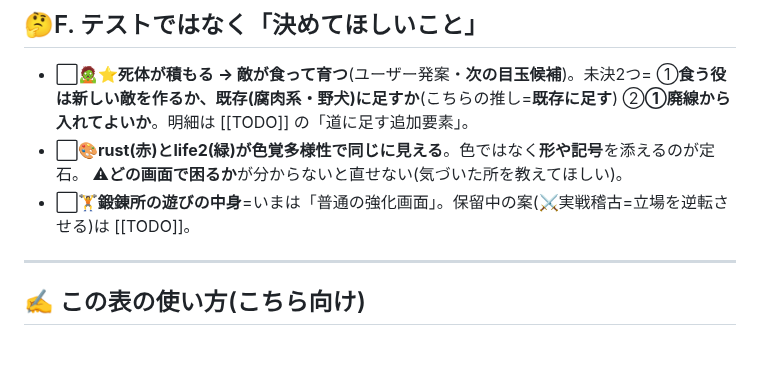
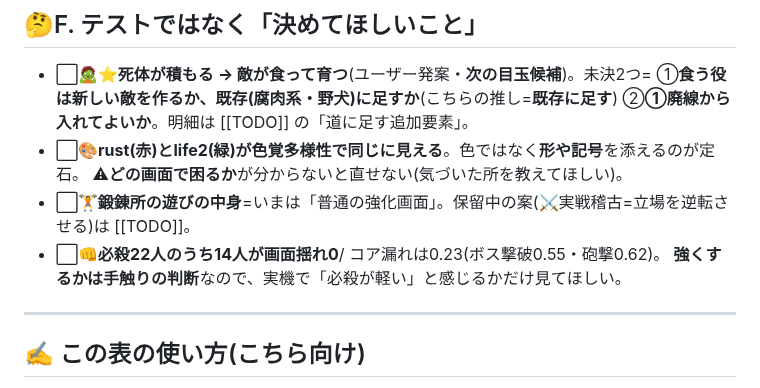
Before and after one commit to lukear185/deadtide, a Markdown page: TEST.md, the part around the change. GitHub-like rendering; blank space fills up the shorter version.

```diff
--- a/TEST.md
+++ b/TEST.md
@@ -83,6 +83,8 @@ aliases: [実機テスト, テスト項目]
 - ⬜🎨**rust(赤)とlife2(緑)が色覚多様性で同じに見える**。色ではなく**形や記号**を添えるのが定石。
   ⚠**どの画面で困るか**が分からないと直せない(気づいた所を教えてほしい)。
 - ⬜🏋**鍛錬所の遊びの中身**=いまは「普通の強化画面」。保留中の案(⚔実戦稽古=立場を逆転させる)は [[TODO]]。
+- ⬜👊**必殺22人のうち14人が画面揺れ0**/ コア漏れは0.23(ボス撃破0.55・砲撃0.62)。
+  **強くするかは手触りの判断**なので、実機で「必殺が軽い」と感じるかだけ見てほしい。
 
 ---
 
```
Also changed, not shown: HANDOFF.md (+14 -13 lines).
